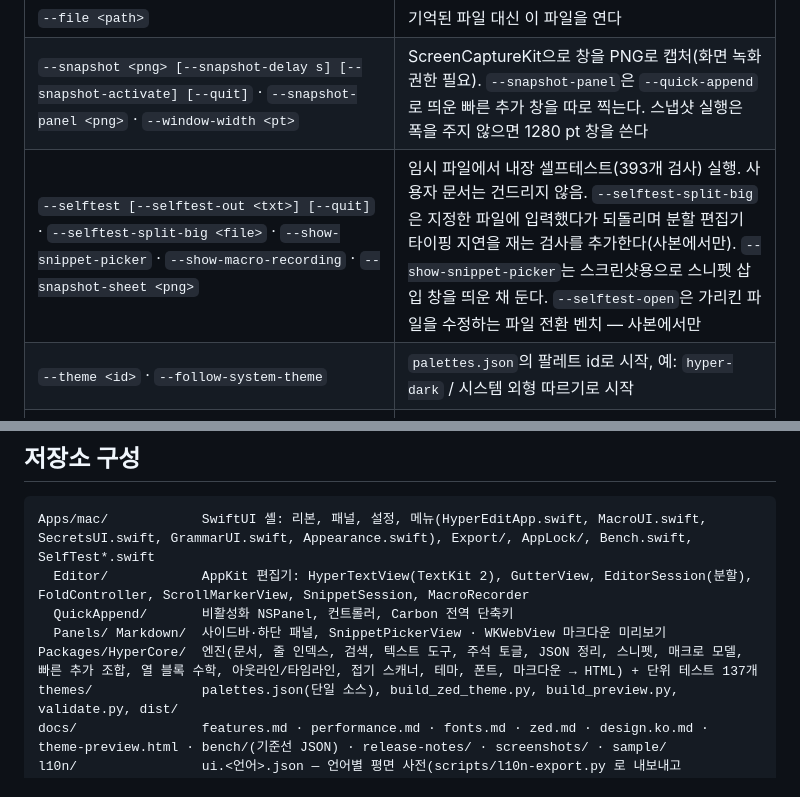
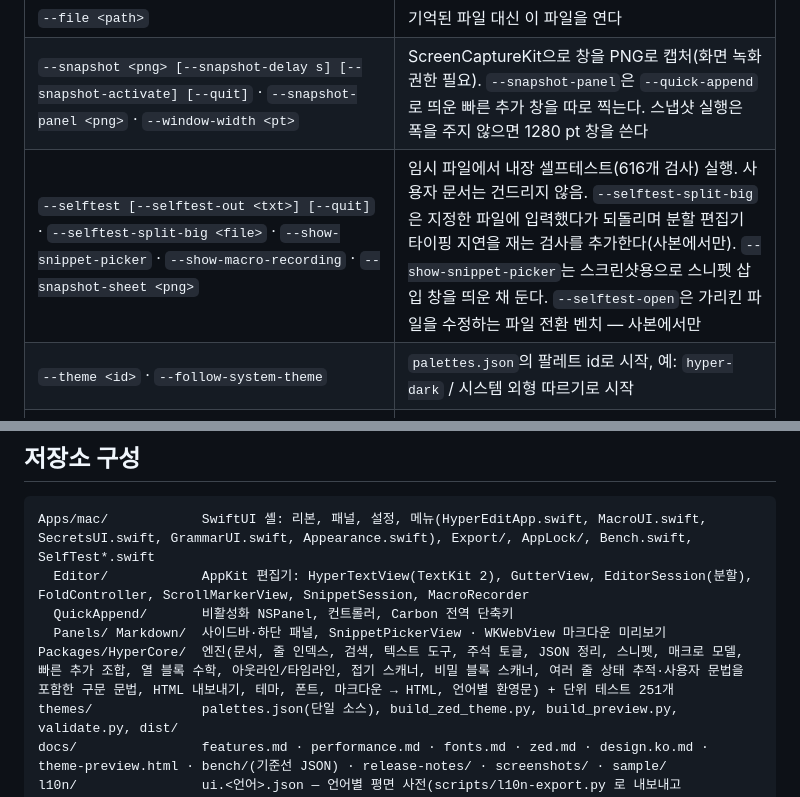
Before and after one commit to Hyeongcheol-An/HyperEdit, a Markdown page: README.ko.md, 2 parts joined by grey strips. GitHub-like rendering.

```diff
--- a/README.ko.md
+++ b/README.ko.md
@@ -183,7 +183,7 @@ scripts/make-dmg.sh                                    # DMG (+ 자격 증명이
 |---|---|
 | `--file <path>` | 기억된 파일 대신 이 파일을 연다 |
 | `--snapshot <png> [--snapshot-delay s] [--snapshot-activate] [--quit]` · `--snapshot-panel <png>` · `--window-width <pt>` | ScreenCaptureKit으로 창을 PNG로 캡처(화면 녹화 권한 필요). `--snapshot-panel`은 `--quick-append`로 띄운 빠른 추가 창을 따로 찍는다. 스냅샷 실행은 폭을 주지 않으면 1280 pt 창을 쓴다 |
-| `--selftest [--selftest-out <txt>] [--quit]` · `--selftest-split-big <file>` · `--show-snippet-picker` · `--show-macro-recording` · `--snapshot-sheet <png>` | 임시 파일에서 내장 셀프테스트(393개 검사) 실행. 사용자 문서는 건드리지 않음. `--selftest-split-big`은 지정한 파일에 입력했다가 되돌리며 분할 편집기 타이핑 지연을 재는 검사를 추가한다(사본에서만). `--show-snippet-picker`는 스크린샷용으로 스니펫 삽입 창을 띄운 채 둔다. `--selftest-open`은 가리킨 파일을 수정하는 파일 전환 벤치 — 사본에서만 |
+| `--selftest [--selftest-out <txt>] [--quit]` · `--selftest-split-big <file>` · `--show-snippet-picker` · `--show-macro-recording` · `--snapshot-sheet <png>` | 임시 파일에서 내장 셀프테스트(616개 검사) 실행. 사용자 문서는 건드리지 않음. `--selftest-split-big`은 지정한 파일에 입력했다가 되돌리며 분할 편집기 타이핑 지연을 재는 검사를 추가한다(사본에서만). `--show-snippet-picker`는 스크린샷용으로 스니펫 삽입 창을 띄운 채 둔다. `--selftest-open`은 가리킨 파일을 수정하는 파일 전환 벤치 — 사본에서만 |
 | `--theme <id>` · `--follow-system-theme` | `palettes.json`의 팔레트 id로 시작, 예: `hyper-dark` / 시스템 외형 따르기로 시작 |
 | `--ribbon <home\|edit\|layout\|advanced\|window>` | 리본 탭 선택 |
 | `--left <files\|outline\|timeline>` · `--bottom <find\|bookmarks\|output>` · `--hide-left` · `--hide-bottom` | 사이드바 / 하단 패널 탭 표시, 또는 사이드바 / 하단 패널 숨기기 |
@@ -209,7 +209,7 @@ Apps/mac/            SwiftUI 셸: 리본, 패널, 설정, 메뉴(HyperEditApp.sw
   Editor/            AppKit 편집기: HyperTextView(TextKit 2), GutterView, EditorSession(분할), FoldController, ScrollMarkerView, SnippetSession, MacroRecorder
   QuickAppend/       비활성화 NSPanel, 컨트롤러, Carbon 전역 단축키
   Panels/ Markdown/  사이드바·하단 패널, SnippetPickerView · WKWebView 마크다운 미리보기
-Packages/HyperCore/  엔진(문서, 줄 인덱스, 검색, 텍스트 도구, 주석 토글, JSON 정리, 스니펫, 매크로 모델, 빠른 추가 조합, 열 블록 수학, 아웃라인/타임라인, 접기 스캐너, 테마, 폰트, 마크다운 → HTML) + 단위 테스트 137개
+Packages/HyperCore/  엔진(문서, 줄 인덱스, 검색, 텍스트 도구, 주석 토글, JSON 정리, 스니펫, 매크로 모델, 빠른 추가 조합, 열 블록 수학, 아웃라인/타임라인, 접기 스캐너, 비밀 블록 스캐너, 여러 줄 상태 추적·사용자 문법을 포함한 구문 문법, HTML 내보내기, 테마, 폰트, 마크다운 → HTML, 언어별 환영문) + 단위 테스트 251개
 themes/              palettes.json(단일 소스), build_zed_theme.py, build_preview.py, validate.py, dist/
 docs/                features.md · performance.md · fonts.md · zed.md · design.ko.md · theme-preview.html · bench/(기준선 JSON) · release-notes/ · screenshots/ · sample/
 l10n/                ui.<언어>.json — 언어별 평면 사전(scripts/l10n-export.py 로 내보내고 scripts/l10n-add.py 로 카탈로그에 병합) · context.json
```
Also changed, not shown: CONTRIBUTING.md (+2 -2 lines), README.md (+2 -2 lines).
